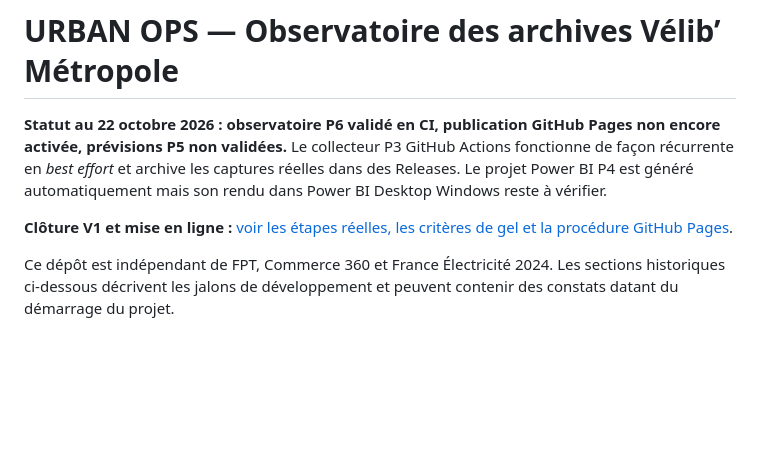
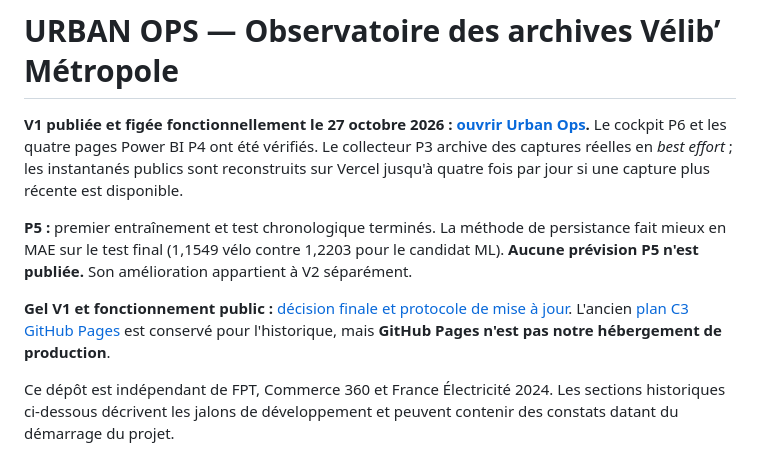
Before and after one commit to sogoyou8/URBAN-OPS, a Markdown page: README.md, the part around the change. Rendered like a GitHub page; blank space fills up the shorter version.

```diff
--- a/README.md
+++ b/README.md
@@ -1,8 +1,10 @@
 # URBAN OPS — Observatoire des archives Vélib’ Métropole
 
-**Statut au 22 octobre 2026 : observatoire P6 validé en CI, publication GitHub Pages non encore activée, prévisions P5 non validées.** Le collecteur P3 GitHub Actions fonctionne de façon récurrente en *best effort* et archive les captures réelles dans des Releases. Le projet Power BI P4 est généré automatiquement mais son rendu dans Power BI Desktop Windows reste à vérifier.
+**V1 publiée et figée fonctionnellement le 27 octobre 2026 : [ouvrir Urban Ops](https://urban-ops.vercel.app/).** Le cockpit P6 et les quatre pages Power BI P4 ont été vérifiés. Le collecteur P3 archive des captures réelles en *best effort* ; les instantanés publics sont reconstruits sur Vercel jusqu'à quatre fois par jour si une capture plus récente est disponible.
 
-**Clôture V1 et mise en ligne :** [voir les étapes réelles, les critères de gel et la procédure GitHub Pages](docs/URBAN_OPS_V1_RELEASE.md).
+**P5 :** premier entraînement et test chronologique terminés. La méthode de persistance fait mieux en MAE sur le test final (1,1549 vélo contre 1,2203 pour le candidat ML). **Aucune prévision P5 n'est publiée.** Son amélioration appartient à V2 séparément.
+
+**Gel V1 et fonctionnement public :** [décision finale et protocole de mise à jour](docs/V1_RELEASE_FREEZE_20261027.md). L'ancien [plan C3 GitHub Pages](docs/URBAN_OPS_V1_RELEASE.md) est conservé pour l'historique, mais **GitHub Pages n'est pas notre hébergement de production**.
 
 Ce dépôt est indépendant de FPT, Commerce 360 et France Électricité 2024. Les sections historiques ci-dessous décrivent les jalons de développement et peuvent contenir des constats datant du démarrage du projet.
 
```
Also changed, not shown: docs/V1_RELEASE_FREEZE_20261027.md (added, +35 -0 lines).
